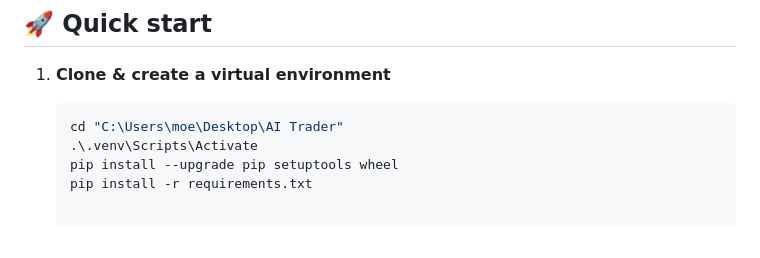
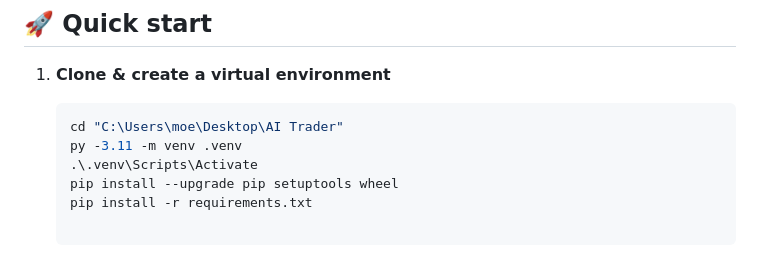
Before and after one commit to aaronwins356/Aidaytrading, a Markdown page: README.md, the part around the change. Rendered like a GitHub page.

````diff
--- a/README.md
+++ b/README.md
@@ -57,6 +57,7 @@ requirements.txt         # Python dependencies
 
    ```bash
    cd "C:\Users\moe\Desktop\AI Trader"
+   py -3.11 -m venv .venv
    .\.venv\Scripts\Activate
    pip install --upgrade pip setuptools wheel
    pip install -r requirements.txt
````
